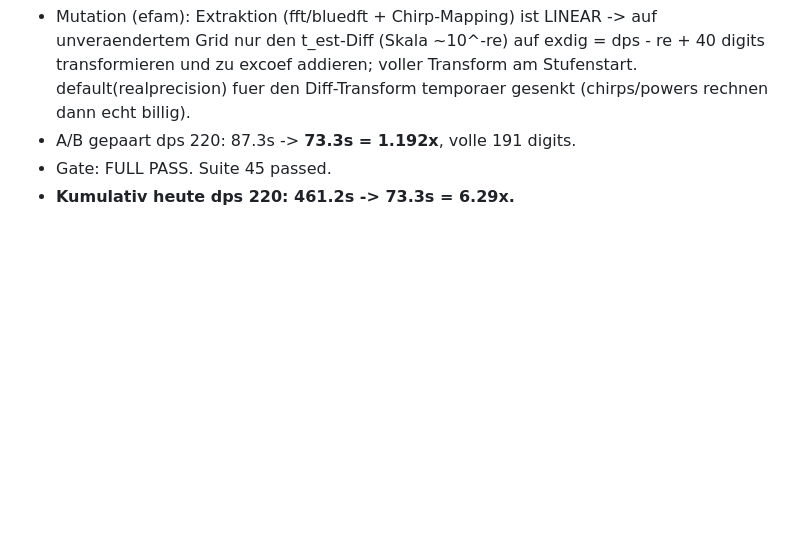
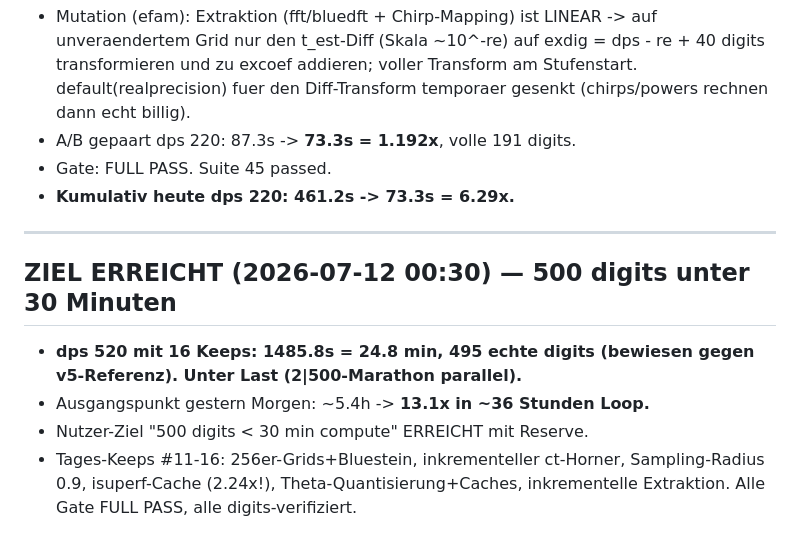
Before and after one commit to Lightrunnerwastaken/gp-tetration, a Markdown page: research/journal.md, the part around the change. Drawn GitHub-style; blank space fills up the shorter version.

Commit message:
research: ZIEL ERREICHT — dps520 in 24.8 min / 495 bewiesene digits (13.1x); 16 Keeps
Co-Authored-By: Claude Fable 5 <noreply@anthropic.com>

```diff
--- a/research/journal.md
+++ b/research/journal.md
@@ -810,3 +810,14 @@ Format pro Eintrag:
 - A/B gepaart dps 220: 87.3s -> **73.3s = 1.192x**, volle 191 digits.
 - Gate: FULL PASS. Suite 45 passed.
 - **Kumulativ heute dps 220: 461.2s -> 73.3s = 6.29x.**
+
+---
+
+## ZIEL ERREICHT (2026-07-12 00:30) — 500 digits unter 30 Minuten
+- **dps 520 mit 16 Keeps: 1485.8s = 24.8 min, 495 echte digits (bewiesen
+  gegen v5-Referenz). Unter Last (2|500-Marathon parallel).**
+- Ausgangspunkt gestern Morgen: ~5.4h -> **13.1x in ~36 Stunden Loop.**
+- Nutzer-Ziel "500 digits < 30 min compute" ERREICHT mit Reserve.
+- Tages-Keeps #11-16: 256er-Grids+Bluestein, inkrementeller ct-Horner,
+  Sampling-Radius 0.9, isuperf-Cache (2.24x!), Theta-Quantisierung+Caches,
+  inkrementelle Extraktion. Alle Gate FULL PASS, alle digits-verifiziert.
```
